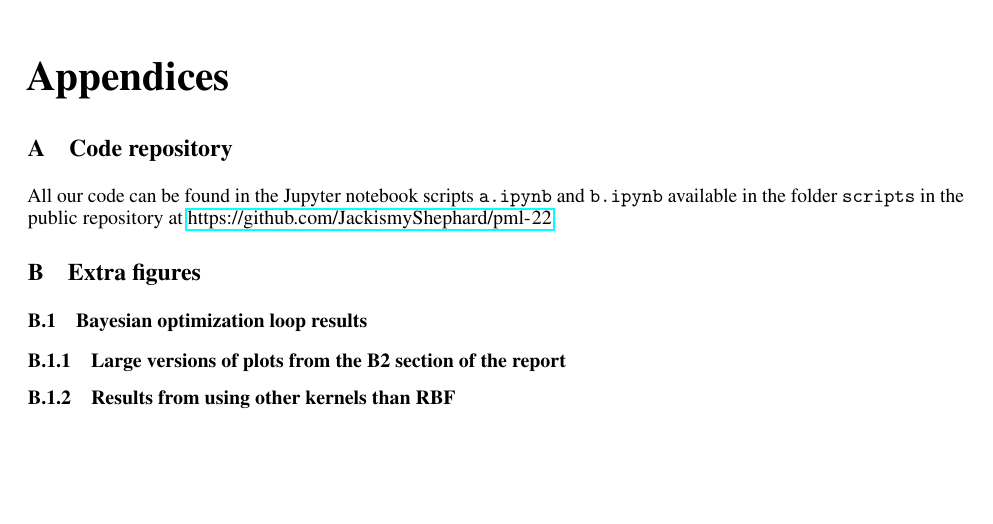
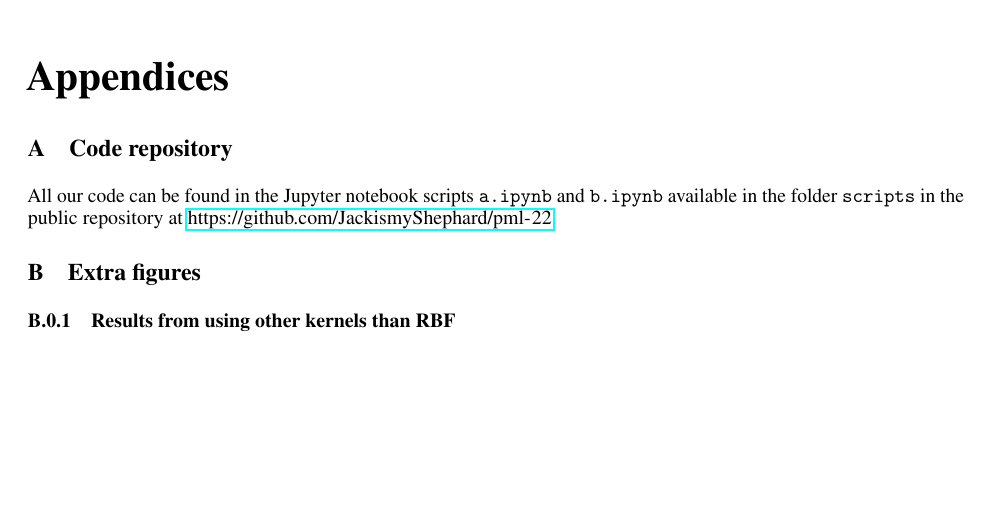
Before and after one commit to JackismyShephard/pml-22-exam, a LaTeX document (report/report.tex, which reads report/sections/appendices.tex): part of page 6 of 15, cut so that both start at the same text. Compiled offline with pdfLaTeX.

Commit message:
remove subsections

```diff
--- a/report/sections/appendices.tex
+++ b/report/sections/appendices.tex
@@ -81,9 +81,6 @@ All our code can be found in the Jupyter notebook scripts \texttt{a.ipynb} and \
 	\caption{Interpolating images from latent space variables using trained density models}
 \end{figure}
 
-
-\subsection{Bayesian optimization loop results}
-\subsubsection{Large versions of plots from the B2 section of the report}
 \begin{figure}%[H]
     \includegraphics[width=\textwidth]{figures/gp/b2-k_1.pdf}
     \caption{Result of the Bayesian optimization loop with RBF kernel at iteration $k = 1$}
```
Also changed, not shown: report/doc/report.pdf.
